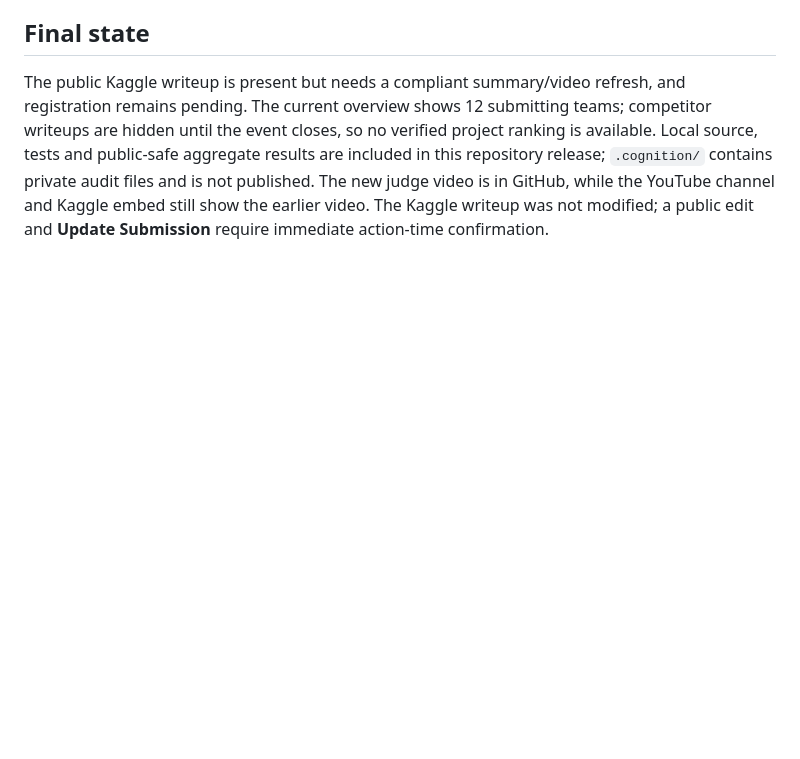
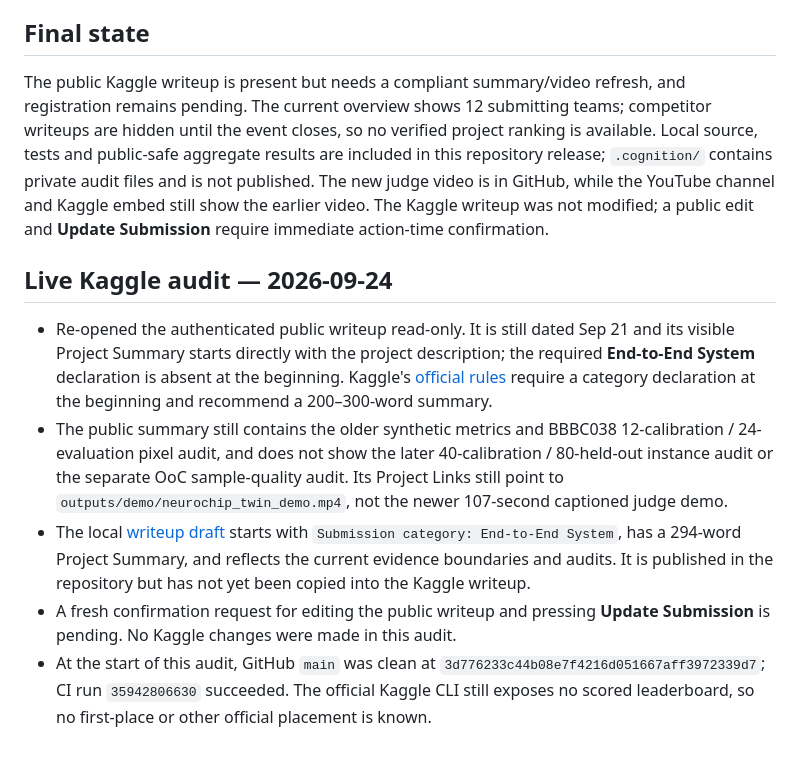
Before and after one commit to Agnuxo1/neurochip-twin, a Markdown page: docs/SUBMISSION_CHECKLIST.md, the part around the change. Rendered like a GitHub page; blank space fills up the shorter version.

Commit message:
Record live Kaggle submission compliance gap

```diff
--- a/docs/SUBMISSION_CHECKLIST.md
+++ b/docs/SUBMISSION_CHECKLIST.md
@@ -140,3 +140,27 @@ new judge video is in GitHub, while the YouTube channel and Kaggle embed still
 show the earlier video.
 The Kaggle writeup was not modified; a public edit and **Update Submission**
 require immediate action-time confirmation.
+
+## Live Kaggle audit — 2026-09-24
+
+- Re-opened the authenticated public writeup read-only. It is still dated
+  Sep 21 and its visible Project Summary starts directly with the project
+  description; the required **End-to-End System** declaration is absent at
+  the beginning. Kaggle's [official rules](https://www.kaggle.com/competitions/ai-4-s-open-innovation-artificial-intelligence-for-life-scien/overview/url)
+  require a category declaration at the beginning and recommend a 200–300-word
+  summary.
+- The public summary still contains the older synthetic metrics and BBBC038
+  12-calibration / 24-evaluation pixel audit, and does not show the later
+  40-calibration / 80-held-out instance audit or the separate OoC sample-quality
+  audit. Its Project Links still point to `outputs/demo/neurochip_twin_demo.mp4`,
+  not the newer 107-second captioned judge demo.
+- The local [writeup draft](KAGGLE_WRITEUP.md) starts with
+  `Submission category: End-to-End System`, has a 294-word Project Summary,
+  and reflects the current evidence boundaries and audits. It is published in
+  the repository but has not yet been copied into the Kaggle writeup.
+- A fresh confirmation request for editing the public writeup and pressing
+  **Update Submission** is pending. No Kaggle changes were made in this audit.
+- At the start of this audit, GitHub `main` was clean at
+  `3d776233c44b08e7f4216d051667aff3972339d7`; CI run `35942806630` succeeded.
+  The official Kaggle CLI still exposes no scored leaderboard, so no
+  first-place or other official placement is known.
```
